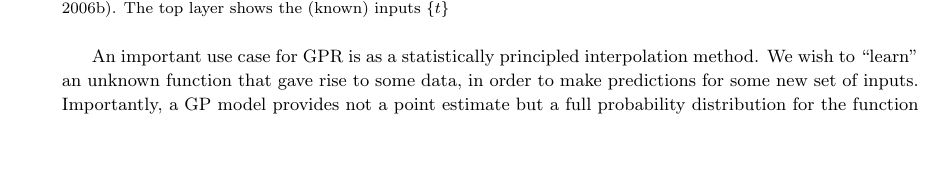
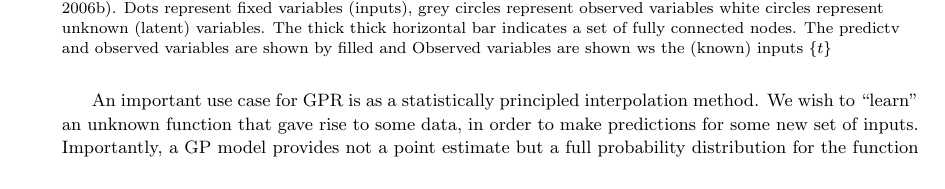
Before and after one commit to dfm/araa-gps, a LaTeX document (src/tex/ms.tex): part of page 10 of 30, cut at the place of the change, the shorter picture padded with empty space. Compiled offline with pdfLaTeX; a LaTeX package or settings file that is missing is left out.

Commit message:
[showyourwork] overleaf sync

```diff
--- a/src/tex/ms.tex
+++ b/src/tex/ms.tex
@@ -337,7 +337,7 @@ In many astrophysical applications of GPs, we wish to take into account correlat
   \centering
   \script{GPR_PGM.ipynb}
   \includegraphics[width=\linewidth]{figures/GPR_PGM.pdf}
-  \caption{Probabilistic Graphical Model (PGM) got GP regression (adapted from Figure 2.3 of \citealt{RW07}). The top layer shows the (known) inputs $\{t\}$}
+  \caption{Probabilistic Graphical Model (PGM) got GP regression (adapted from Figure 2.3 of \citealt{RW07}). Dots represent fixed variables (inputs), grey circles represent observed variables white circles represent unknown (latent) variables. The thick thick horizontal bar indicates a set of fully connected nodes. The predictv and observed variables are shown by filled and Observed variables are shown ws the (known) inputs $\{t\}$}
   \label{fig:GPR_PGM}
 \end{figure}
 
```
Also changed, not shown: src/tex/ms.tex (2 more changed lines).
